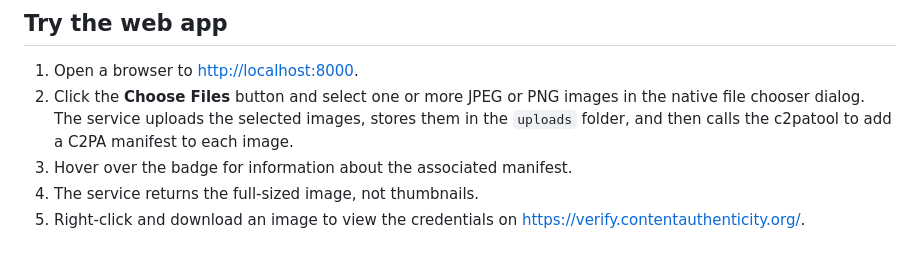
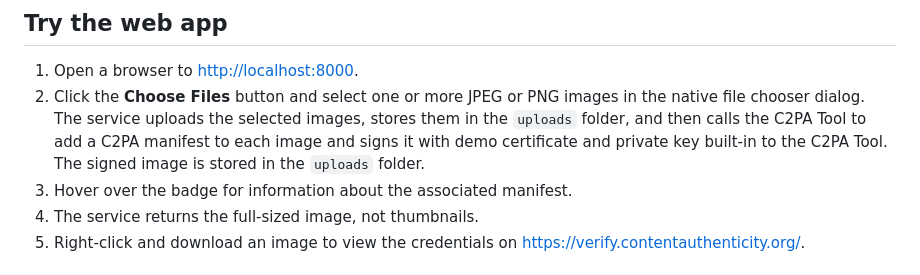
Before and after one commit to contentauth/c2patool-service-example, a Markdown page: README.md, the part around the change. Rendered like a GitHub page.

Commit message:
clarify that singed images are stored in uploads

```diff
--- a/README.md
+++ b/README.md
@@ -41,7 +41,7 @@ Follow these steps:
 
 1. Open a browser to <http://localhost:8000>.
 1. Click the **Choose Files** button and select one or more JPEG or PNG images in the native file chooser dialog.
-    <br/>The service uploads the selected images, stores them in the `uploads` folder, and then calls the c2patool to add a C2PA manifest to each image.
+    <br/>The service uploads the selected images, stores them in the `uploads` folder, and then calls the C2PA Tool to add a C2PA manifest to each image and signs it with demo certificate and private key built-in to the C2PA Tool.  The signed image is stored in the `uploads` folder.
 3. Hover over the badge for information about the associated manifest.
 4. The service returns the full-sized image, not thumbnails.
 5. Right-click and download an image to view the credentials on <https://verify.contentauthenticity.org/>.
```
